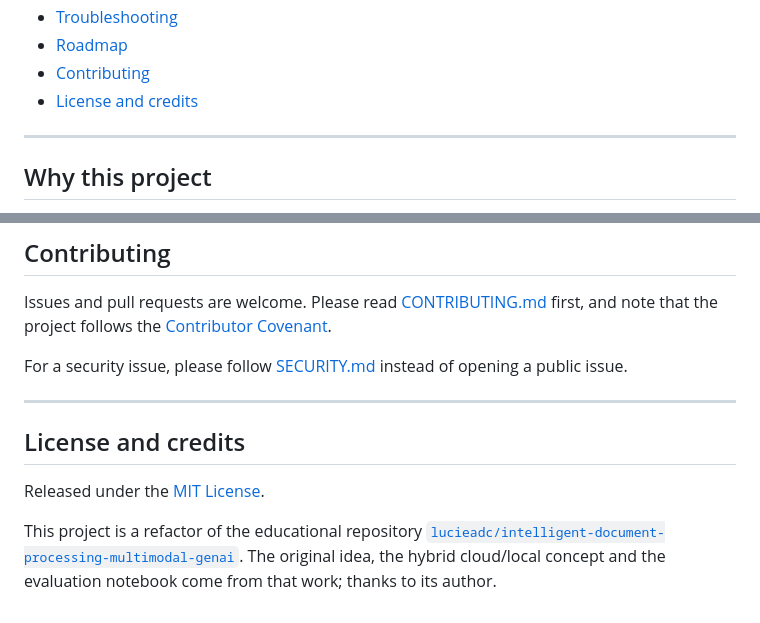
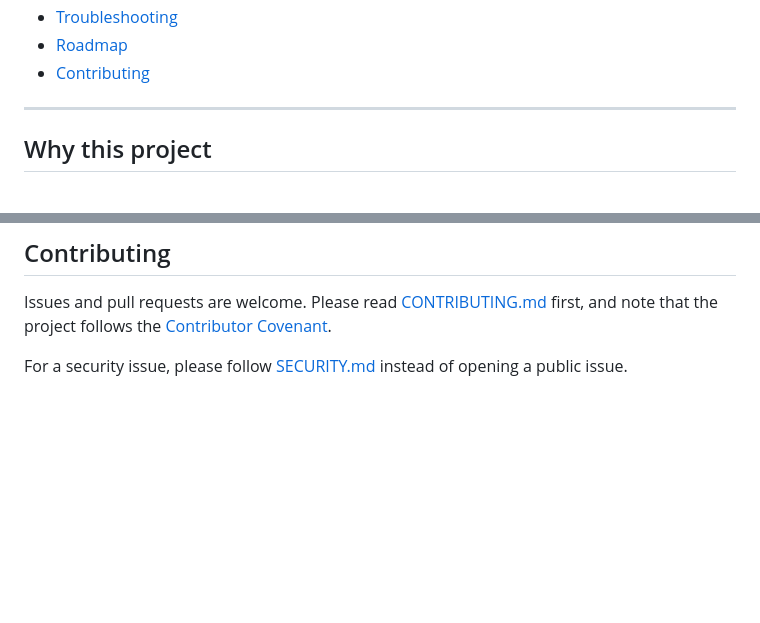
Before and after one commit to Evanguennou29/intelligent-document-processing-multimodal-genai-main, a Markdown page: README.md, 2 parts joined by grey strips. GitHub-like rendering; blank space fills up the shorter version.

Commit message:
docs: retirer la section license et credits du README

```diff
--- a/README.md
+++ b/README.md
@@ -36,7 +36,6 @@ switchable from the web UI, the CLI or a single environment variable.
 - [Troubleshooting](#troubleshooting)
 - [Roadmap](#roadmap)
 - [Contributing](#contributing)
-- [License and credits](#license-and-credits)
 
 ---
 
@@ -481,14 +480,3 @@ Issues and pull requests are welcome. Please read
 
 For a security issue, please follow [SECURITY.md](SECURITY.md) instead of
 opening a public issue.
-
----
-
-## License and credits
-
-Released under the [MIT License](LICENSE).
-
-This project is a refactor of the educational repository
-[`lucieadc/intelligent-document-processing-multimodal-genai`](https://github.com/lucieadc/intelligent-document-processing-multimodal-genai).
-The original idea, the hybrid cloud/local concept and the evaluation notebook
-come from that work; thanks to its author.
```
Also changed, not shown: README.fr.md (+0 -10 lines).
